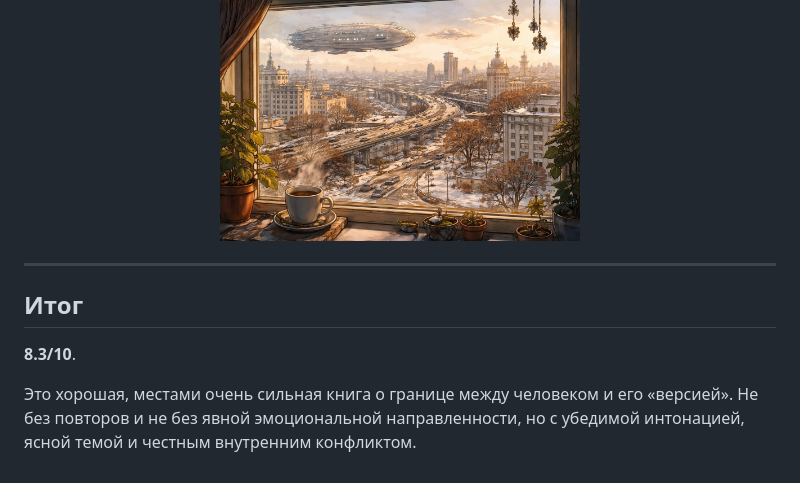
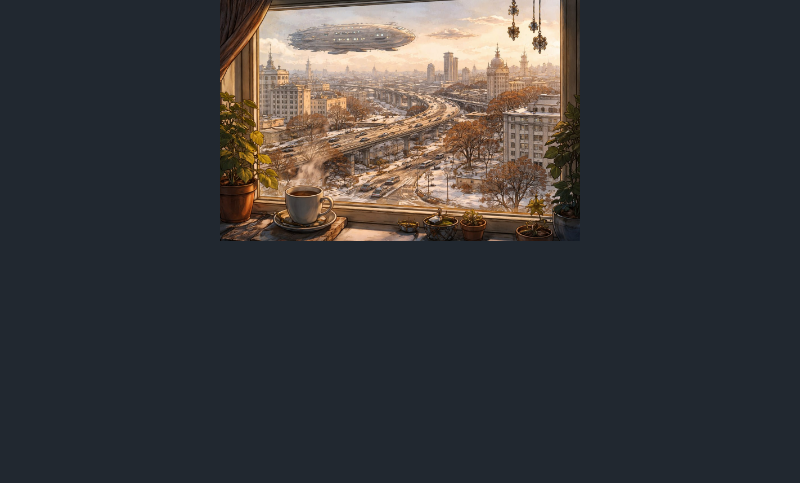
Before and after one commit to antonkurenkov/openbook, a Markdown page: 4/readme.md, the part around the change. Drawn GitHub-style; blank space fills up the shorter version.

```diff
--- a/4/readme.md
+++ b/4/readme.md
@@ -52,11 +52,3 @@
 <p align="center">
   <img src="https://raw.githubusercontent.com/antonkurenkov/openbook/main/4/photo_2026-04-29_23-40-01.jpg" width="48%" alt="Иллюстрация 4">
 </p>
-
----
-
-## Итог
-
-**8.3/10**.
-
-Это хорошая, местами очень сильная книга о границе между человеком и его «версией». Не без повторов и не без явной эмоциональной направленности, но с убедимой интонацией, ясной темой и честным внутренним конфликтом.
```
Also changed, not shown: 1/readme.md (+0 -8 lines).
